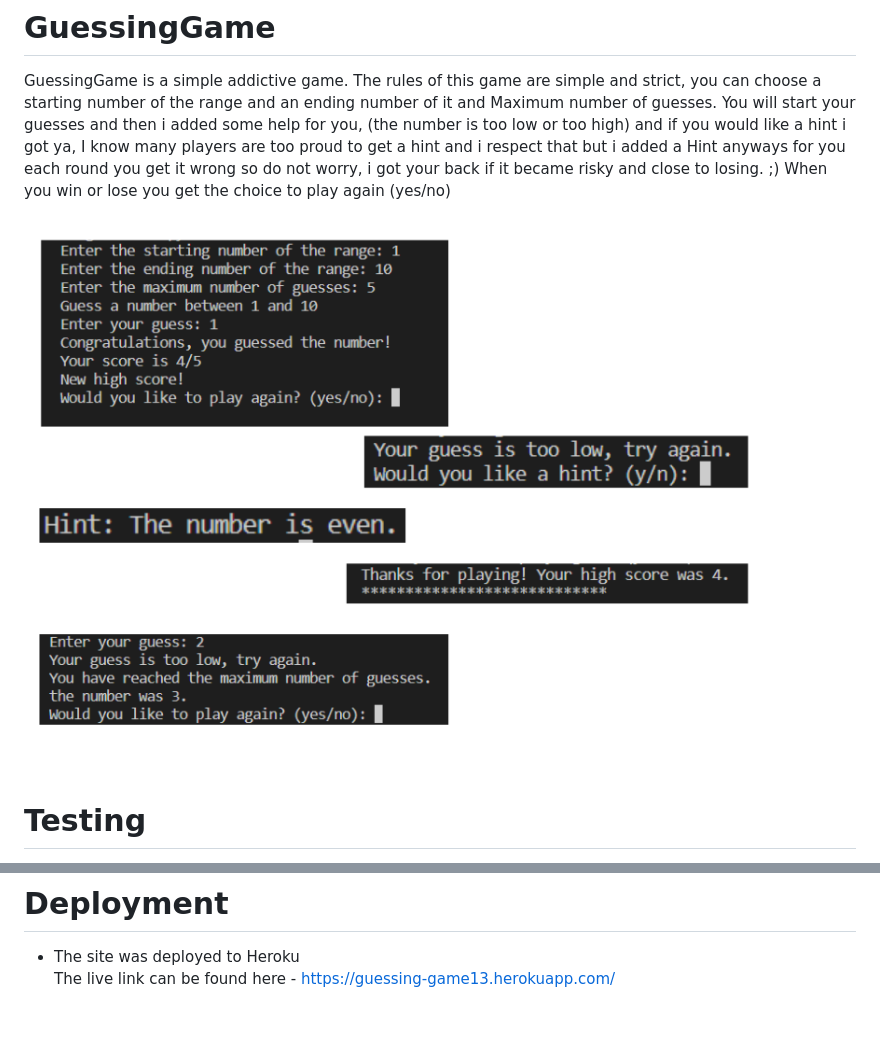
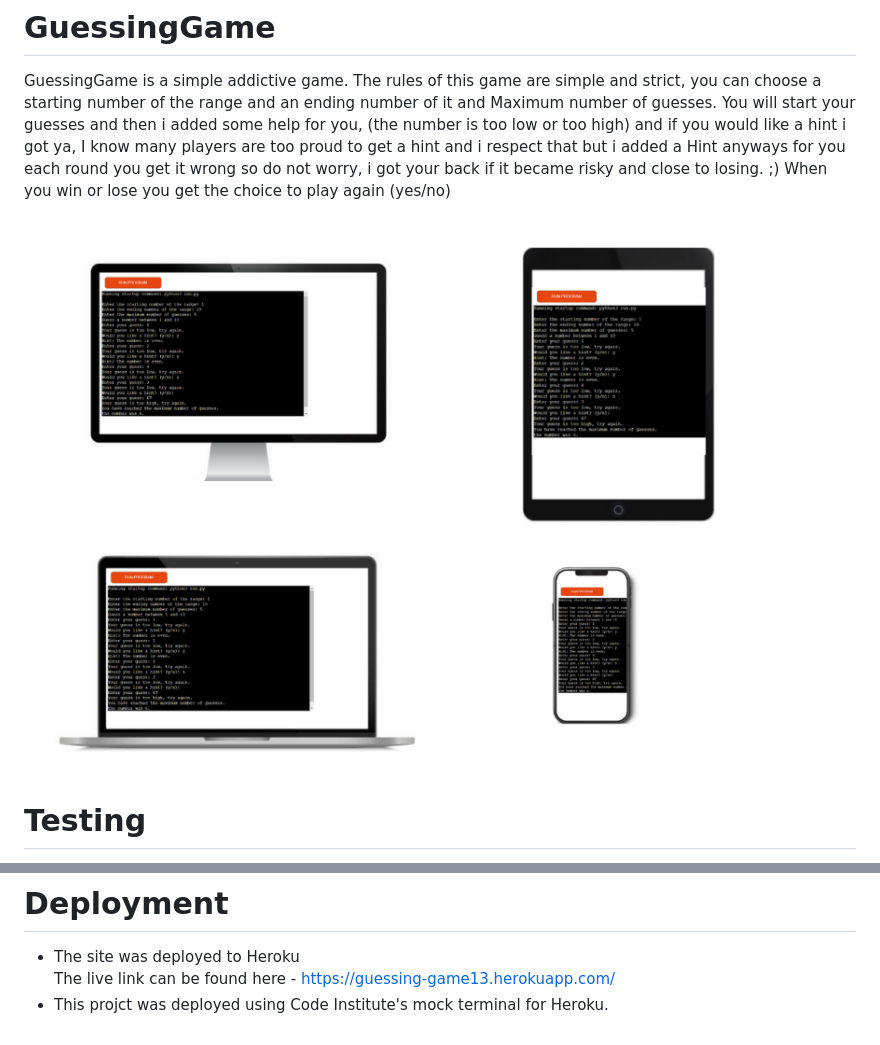
Before and after one commit to saifhosari/third-project-GuessingGame, a Markdown page: README.md, 2 parts joined by grey strips. GitHub-like rendering; pictures changed too: images/GuessingGame-mockup.png.

Commit message:
change mockup image

```diff
--- a/README.md
+++ b/README.md
@@ -20,3 +20,4 @@ No unfixed bugs
 
  * The site was deployed to Heroku <br/>
  The live link can be found here - https://guessing-game13.herokuapp.com/
+ * This projct was deployed using Code Institute's mock terminal for Heroku.
```
